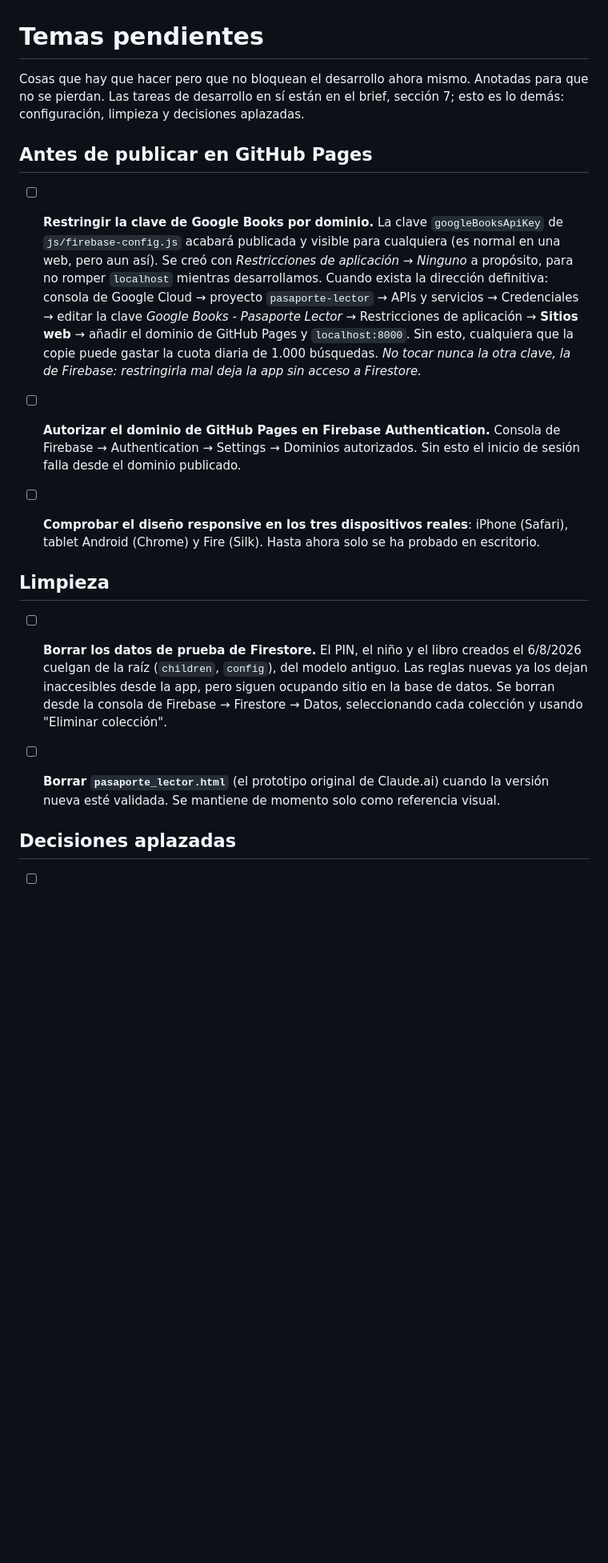
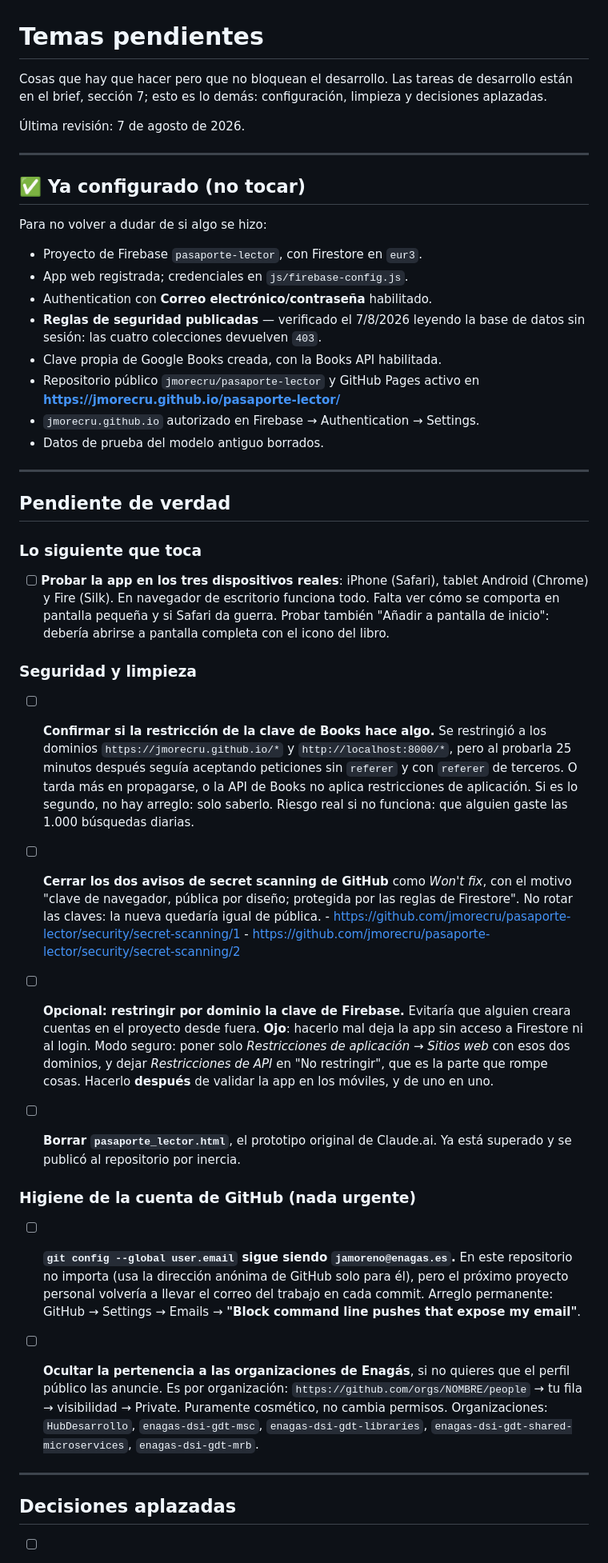
Before and after one commit to jmorecru/pasaporte-lector, a Markdown page: PENDIENTES.md, the part around one of its changes. Shown at 80% size. GitHub-like rendering; blank space fills up the shorter version.

Commit message:
Actualiza el estado real de la configuracion en PENDIENTES
Verificado que las reglas de Firestore publicadas son las nuevas: una lectura
anonima de las cuatro colecciones devuelve 403.

Co-Authored-By: Claude Opus 5 (1M context) <noreply@anthropic.com>

```diff
--- a/PENDIENTES.md
+++ b/PENDIENTES.md
@@ -1,42 +1,82 @@
 # Temas pendientes
 
-Cosas que hay que hacer pero que no bloquean el desarrollo ahora mismo. Anotadas para
-que no se pierdan. Las tareas de desarrollo en sí están en el brief, sección 7; esto es
-lo demás: configuración, limpieza y decisiones aplazadas.
+Cosas que hay que hacer pero que no bloquean el desarrollo. Las tareas de desarrollo
+están en el brief, sección 7; esto es lo demás: configuración, limpieza y decisiones
+aplazadas.
 
-## Antes de publicar en GitHub Pages
+Última revisión: 7 de agosto de 2026.
 
-- [ ] **Restringir la clave de Google Books por dominio.**
-      La clave `googleBooksApiKey` de `js/firebase-config.js` acabará publicada y
-      visible para cualquiera (es normal en una web, pero aun así). Se creó con
-      *Restricciones de aplicación → Ninguno* a propósito, para no romper `localhost`
-      mientras desarrollamos.
-      Cuando exista la dirección definitiva: consola de Google Cloud → proyecto
-      `pasaporte-lector` → APIs y servicios → Credenciales → editar la clave
-      *Google Books - Pasaporte Lector* → Restricciones de aplicación → **Sitios web**
-      → añadir el dominio de GitHub Pages y `localhost:8000`.
-      Sin esto, cualquiera que la copie puede gastar la cuota diaria de 1.000 búsquedas.
-      *No tocar nunca la otra clave, la de Firebase: restringirla mal deja la app sin
-      acceso a Firestore.*
+---
 
-- [ ] **Autorizar el dominio de GitHub Pages en Firebase Authentication.**
-      Consola de Firebase → Authentication → Settings → Dominios autorizados.
-      Sin esto el inicio de sesión falla desde el dominio publicado.
+## ✅ Ya configurado (no tocar)
 
-- [ ] **Comprobar el diseño responsive en los tres dispositivos reales**: iPhone
-      (Safari), tablet Android (Chrome) y Fire (Silk). Hasta ahora solo se ha probado
-      en escritorio.
+Para no volver a dudar de si algo se hizo:
 
-## Limpieza
+- Proyecto de Firebase `pasaporte-lector`, con Firestore en `eur3`.
+- App web registrada; credenciales en `js/firebase-config.js`.
+- Authentication con **Correo electrónico/contraseña** habilitado.
+- **Reglas de seguridad publicadas** — verificado el 7/8/2026 leyendo la base de datos
+  sin sesión: las cuatro colecciones devuelven `403`.
+- Clave propia de Google Books creada, con la Books API habilitada.
+- Repositorio público `jmorecru/pasaporte-lector` y GitHub Pages activo en
+  **https://jmorecru.github.io/pasaporte-lector/**
+- `jmorecru.github.io` autorizado en Firebase → Authentication → Settings.
+- Datos de prueba del modelo antiguo borrados.
 
-- [ ] **Borrar los datos de prueba de Firestore.** El PIN, el niño y el libro creados
-      el 6/8/2026 cuelgan de la raíz (`children`, `config`), del modelo antiguo. Las
-      reglas nuevas ya los dejan inaccesibles desde la app, pero siguen ocupando sitio
-      en la base de datos. Se borran desde la consola de Firebase → Firestore → Datos,
-      seleccionando cada colección y usando "Eliminar colección".
+---
 
-- [ ] **Borrar `pasaporte_lector.html`** (el prototipo original de Claude.ai) cuando la
-      versión nueva esté validada. Se mantiene de momento solo como referencia visual.
+## Pendiente de verdad
+
+### Lo siguiente que toca
+
+- [ ] **Probar la app en los tres dispositivos reales**: iPhone (Safari), tablet Android
+      (Chrome) y Fire (Silk). En navegador de escritorio funciona todo. Falta ver cómo
+      se comporta en pantalla pequeña y si Safari da guerra.
+      Probar también "Añadir a pantalla de inicio": debería abrirse a pantalla completa
+      con el icono del libro.
+
+### Seguridad y limpieza
+
+- [ ] **Confirmar si la restricción de la clave de Books hace algo.** Se restringió a
+      los dominios `https://jmorecru.github.io/*` y `http://localhost:8000/*`, pero al
+      probarla 25 minutos después seguía aceptando peticiones sin `referer` y con
+      `referer` de terceros. O tarda más en propagarse, o la API de Books no aplica
+      restricciones de aplicación. Si es lo segundo, no hay arreglo: solo saberlo.
+      Riesgo real si no funciona: que alguien gaste las 1.000 búsquedas diarias.
+
+- [ ] **Cerrar los dos avisos de secret scanning de GitHub** como *Won't fix*, con el
+      motivo "clave de navegador, pública por diseño; protegida por las reglas de
+      Firestore". No rotar las claves: la nueva quedaría igual de pública.
+      - https://github.com/jmorecru/pasaporte-lector/security/secret-scanning/1
+      - https://github.com/jmorecru/pasaporte-lector/security/secret-scanning/2
+
+- [ ] **Opcional: restringir por dominio la clave de Firebase.** Evitaría que alguien
+      creara cuentas en el proyecto desde fuera. **Ojo**: hacerlo mal deja la app sin
+      acceso a Firestore ni al login. Modo seguro: poner solo *Restricciones de
+      aplicación → Sitios web* con esos dos dominios, y dejar *Restricciones de API* en
+      "No restringir", que es la parte que rompe cosas. Hacerlo **después** de validar
+      la app en los móviles, y de uno en uno.
+
+- [ ] **Borrar `pasaporte_lector.html`**, el prototipo original de Claude.ai. Ya está
+      superado y se publicó al repositorio por inercia.
+
+### Higiene de la cuenta de GitHub (nada urgente)
+
+- [ ] **`git config --global user.email` sigue siendo `jamoreno@enagas.es`.** En este
+      repositorio no importa (usa la dirección anónima de GitHub solo para él), pero el
+      próximo proyecto personal volvería a llevar el correo del trabajo en cada commit.
+      Arreglo permanente: GitHub → Settings → Emails → **"Block command line pushes that
+      expose my email"**.
+
+- [ ] **Ocultar la pertenencia a las organizaciones de Enagás**, si no quieres que el
+      perfil público las anuncie. Es por organización:
+      `https://github.com/orgs/NOMBRE/people` → tu fila → visibilidad → Private.
+      Puramente cosmético, no cambia permisos.
+      Organizaciones: `HubDesarrollo`, `enagas-dsi-gdt-msc`,
+      `enagas-dsi-gdt-libraries`, `enagas-dsi-gdt-shared-microservices`,
+      `enagas-dsi-gdt-mrb`.
+
+---
 
 ## Decisiones aplazadas
 
```
Also changed, not shown: other parts of PENDIENTES.md (+10 -18 lines).
